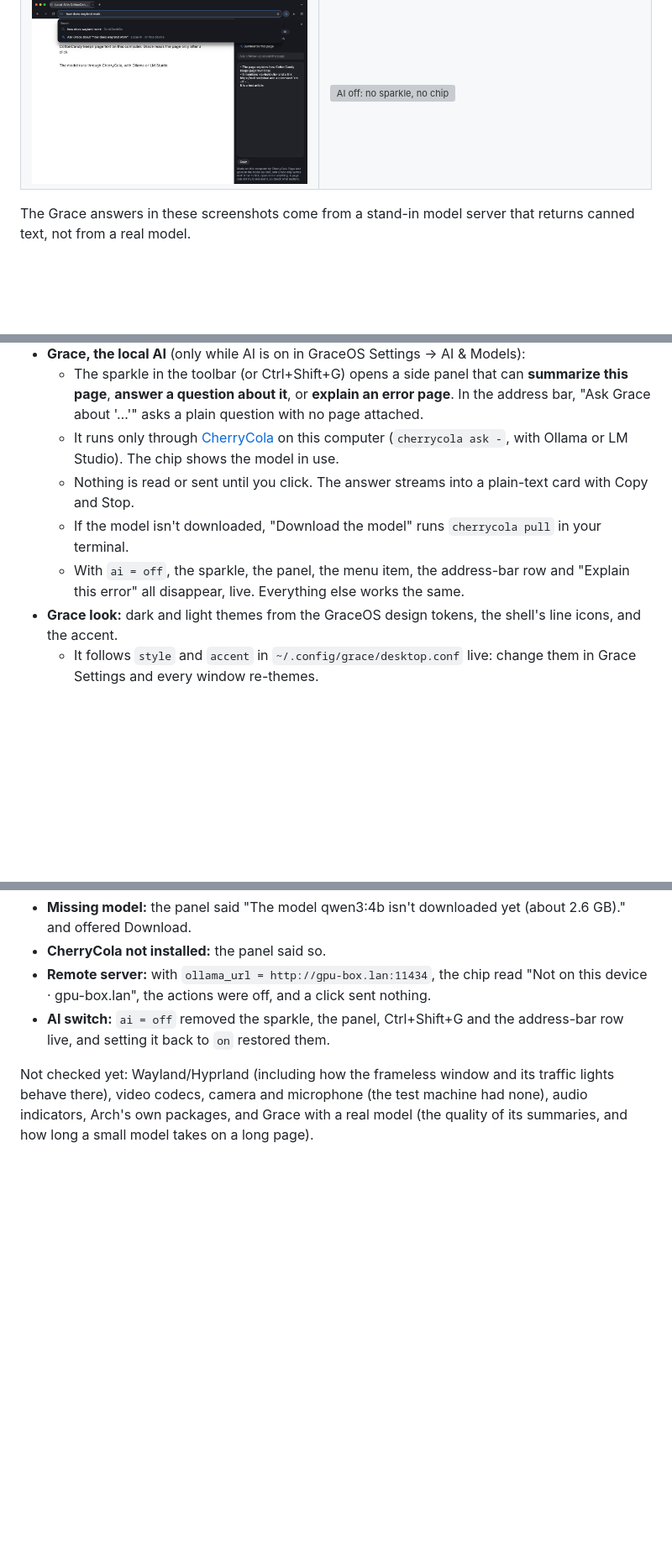
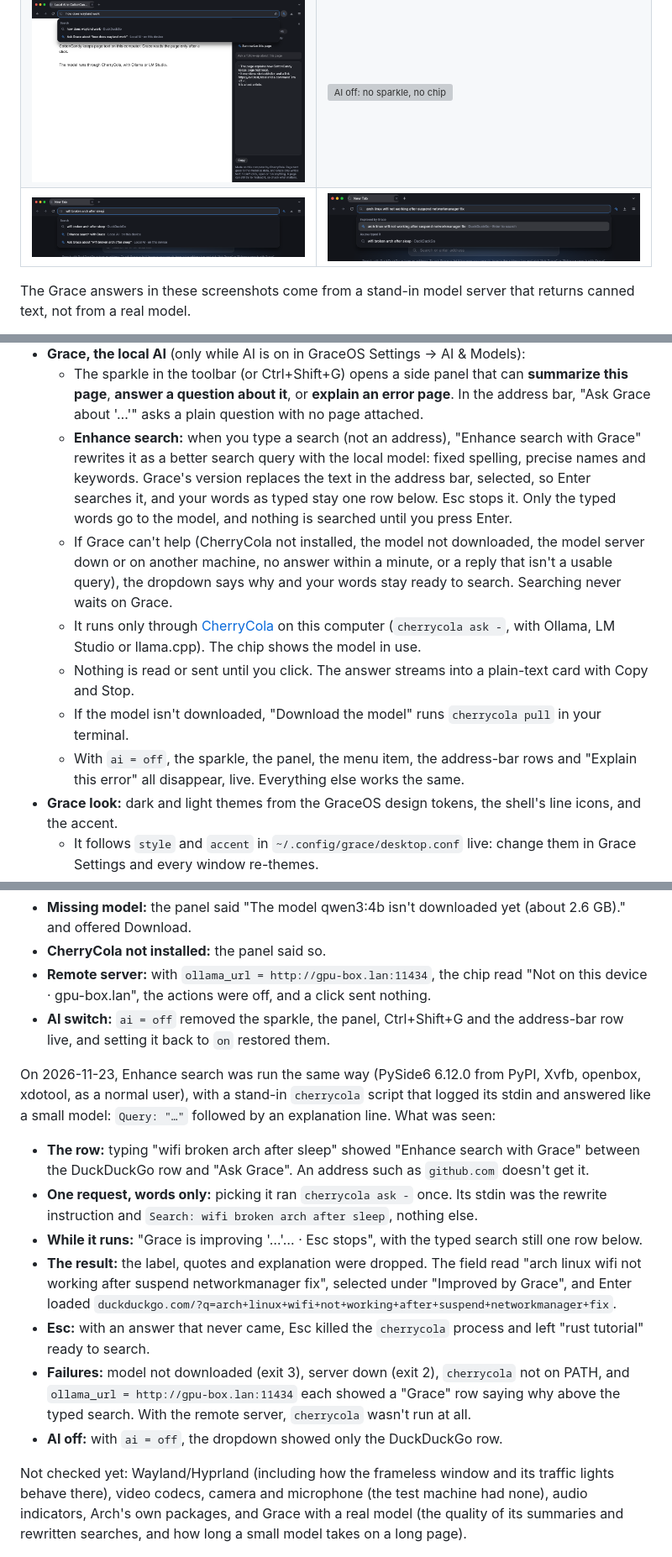
Before and after one commit to itsHarshDabas/CottonCandy-Browser, a Markdown page: README.md, 3 parts joined by grey strips. Shown at 84% size. GitHub-like rendering; pictures changed too: docs/screenshots/grace-enhance.png (added), docs/screenshots/grace-enhanced.png (added); blank space fills up the shorter version; grey boxes are pictures that could not be loaded.

```diff
--- a/README.md
+++ b/README.md
@@ -15,6 +15,7 @@ These are the real app, captured from test runs under Xvfb.
 | ![Find in page](docs/screenshots/find.png) | ![Many tabs](docs/screenshots/tabs-crowded.png) |
 | ![Grace summarizing a page](docs/screenshots/grace-panel.png) | ![Grace explaining an error](docs/screenshots/grace-explain.png) |
 | ![Ask Grace from the address bar](docs/screenshots/grace-ask.png) | ![AI off: no sparkle, no chip](docs/screenshots/ai-off-newtab.png) |
+| ![Enhance search with Grace](docs/screenshots/grace-enhance.png) | ![Grace's improved search, ready for Enter](docs/screenshots/grace-enhanced.png) |
 
 The Grace answers in these screenshots come from a stand-in model server that returns canned text, not from a real model.
 
@@ -52,10 +53,12 @@ The design behind it:
   - These pages run no scripts and load nothing from the network.
 - **Grace, the local AI** (only while AI is on in GraceOS Settings → AI & Models):
   - The sparkle in the toolbar (or Ctrl+Shift+G) opens a side panel that can **summarize this page**, **answer a question about it**, or **explain an error page**. In the address bar, "Ask Grace about '…'" asks a plain question with no page attached.
-  - It runs only through [CherryCola](https://github.com/itsHarshDabas/CherrySoda) on this computer (`cherrycola ask -`, with Ollama or LM Studio). The chip shows the model in use.
+  - **Enhance search:** when you type a search (not an address), "Enhance search with Grace" rewrites it as a better search query with the local model: fixed spelling, precise names and keywords. Grace's version replaces the text in the address bar, selected, so Enter searches it, and your words as typed stay one row below. Esc stops it. Only the typed words go to the model, and nothing is searched until you press Enter.
+  - If Grace can't help (CherryCola not installed, the model not downloaded, the model server down or on another machine, no answer within a minute, or a reply that isn't a usable query), the dropdown says why and your words stay ready to search. Searching never waits on Grace.
+  - It runs only through [CherryCola](https://github.com/itsHarshDabas/CherryCola) on this computer (`cherrycola ask -`, with Ollama, LM Studio or llama.cpp). The chip shows the model in use.
   - Nothing is read or sent until you click. The answer streams into a plain-text card with Copy and Stop.
   - If the model isn't downloaded, "Download the model" runs `cherrycola pull` in your terminal.
-  - With `ai = off`, the sparkle, the panel, the menu item, the address-bar row and "Explain this error" all disappear, live. Everything else works the same.
+  - With `ai = off`, the sparkle, the panel, the menu item, the address-bar rows and "Explain this error" all disappear, live. Everything else works the same.
 - **Grace look:** dark and light themes from the GraceOS design tokens, the shell's line icons, and the accent.
   - It follows `style` and `accent` in `~/.config/grace/desktop.conf` live: change them in Grace Settings and every window re-themes.
   - Sites that support `prefers-color-scheme` follow GraceOS too.
@@ -139,6 +142,15 @@ On 2026-10-21, Grace was run the same way. The real `cherrycola` CLI (CherrySoda
 - **Remote server:** with `ollama_url = http://gpu-box.lan:11434`, the chip read "Not on this device · gpu-box.lan", the actions were off, and a click sent nothing.
 - **AI switch:** `ai = off` removed the sparkle, the panel, Ctrl+Shift+G and the address-bar row live, and setting it back to `on` restored them.
 
-Not checked yet: Wayland/Hyprland (including how the frameless window and its traffic lights behave there), video codecs, camera and microphone (the test machine had none), audio indicators, Arch's own packages, and Grace with a real model (the quality of its summaries, and how long a small model takes on a long page).
+On 2026-11-23, Enhance search was run the same way (PySide6 6.12.0 from PyPI, Xvfb, openbox, xdotool, as a normal user), with a stand-in `cherrycola` script that logged its stdin and answered like a small model: `Query: "…"` followed by an explanation line. What was seen:
+- **The row:** typing "wifi broken arch after sleep" showed "Enhance search with Grace" between the DuckDuckGo row and "Ask Grace". An address such as `github.com` doesn't get it.
+- **One request, words only:** picking it ran `cherrycola ask -` once. Its stdin was the rewrite instruction and `Search: wifi broken arch after sleep`, nothing else.
+- **While it runs:** "Grace is improving '…'… · Esc stops", with the typed search still one row below.
+- **The result:** the label, quotes and explanation were dropped. The field read "arch linux wifi not working after suspend networkmanager fix", selected under "Improved by Grace", and Enter loaded `duckduckgo.com/?q=arch+linux+wifi+not+working+after+suspend+networkmanager+fix`.
+- **Esc:** with an answer that never came, Esc killed the `cherrycola` process and left "rust tutorial" ready to search.
+- **Failures:** model not downloaded (exit 3), server down (exit 2), `cherrycola` not on PATH, and `ollama_url = http://gpu-box.lan:11434` each showed a "Grace" row saying why above the typed search. With the remote server, `cherrycola` wasn't run at all.
+- **AI off:** with `ai = off`, the dropdown showed only the DuckDuckGo row.
+
+Not checked yet: Wayland/Hyprland (including how the frameless window and its traffic lights behave there), video codecs, camera and microphone (the test machine had none), audio indicators, Arch's own packages, and Grace with a real model (the quality of its summaries and rewritten searches, and how long a small model takes on a long page).
 
 ![chrome://sandbox and the find bar](docs/screenshots/sandbox-and-find.png)
```
Also changed, not shown: other parts of README.md (+1 -1 lines), docs/design/2026-10-20-cottoncandy-ui.md (+3 -2 lines), 2 other files.
